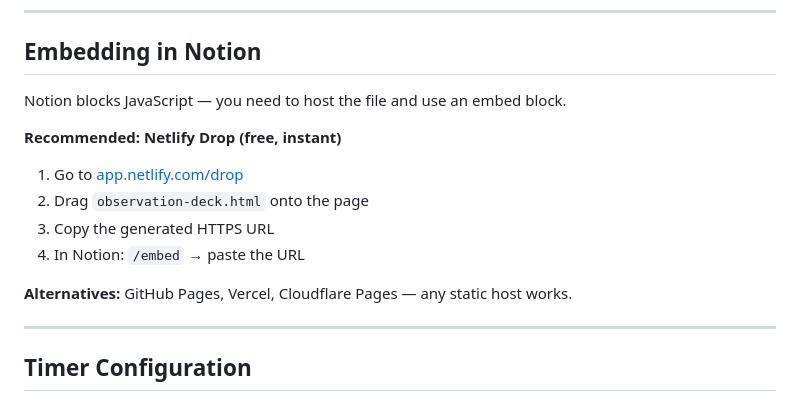
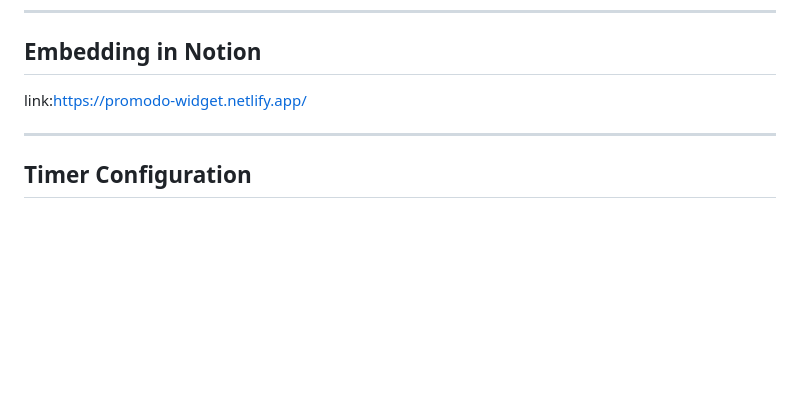
Before and after one commit to silragon-ryu/notion-promodo, a Markdown page: README.md, the part around the change. Rendered like a GitHub page; blank space fills up the shorter version.

Commit message:
Revise Notion embedding instructions in README
Updated instructions for embedding in Notion with a link to the hosted file.

```diff
--- a/README.md
+++ b/README.md
@@ -90,16 +90,7 @@ observation-deck/
 
 ## Embedding in Notion
 
-Notion blocks JavaScript — you need to host the file and use an embed block.
-
-**Recommended: Netlify Drop (free, instant)**
-
-1. Go to [app.netlify.com/drop](https://app.netlify.com/drop)
-2. Drag `observation-deck.html` onto the page
-3. Copy the generated HTTPS URL
-4. In Notion: `/embed` → paste the URL
-
-**Alternatives:** GitHub Pages, Vercel, Cloudflare Pages — any static host works.
+link:https://promodo-widget.netlify.app/
 
 ---
 
```
